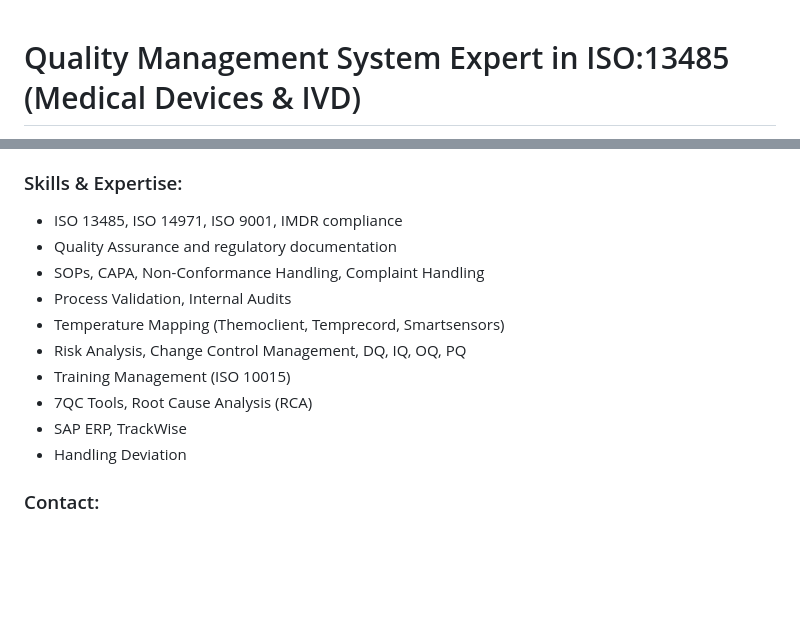
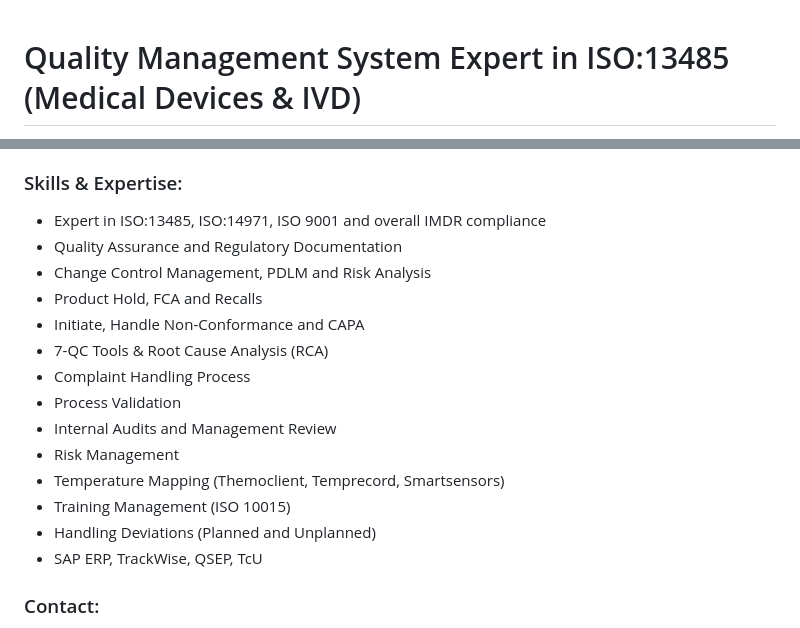
Before and after one commit to raghukulchaudhary/raghukulchaudhary.github.io, a Markdown page: README.md, 2 parts joined by grey strips. GitHub-like rendering; blank space fills up the shorter version.

```diff
--- a/README.md
+++ b/README.md
@@ -178,8 +179,8 @@
             vertical-align: middle;
         }
         .contact-item a, .contact-item span {
-            color: #4B0082; /* Changed to dark plum */
-            text-decoration: none;
+            color: #4B0082; /* Dark plum */
+            text-decoration: confederation;
         }
         .contact-item a:hover {
             color: #007bff;
@@ -302,16 +303,20 @@
             <h3>Skills & Expertise:</h3>
         </div>
         <ul>
-            <li>ISO 13485, ISO 14971, ISO 9001, IMDR compliance</li>
-            <li>Quality Assurance and regulatory documentation</li>
-            <li>SOPs, CAPA, Non-Conformance Handling, Complaint Handling</li>
-            <li>Process Validation, Internal Audits</li>
+            <li>Expert in ISO:13485, ISO:14971, ISO 9001 and overall IMDR compliance</li>
+            <li>Quality Assurance and Regulatory Documentation</li>
+            <li>Change Control Management, PDLM and Risk Analysis</li>
+            <li>Product Hold, FCA and Recalls</li>
+            <li>Initiate, Handle Non-Conformance and CAPA</li>
+            <li>7-QC Tools & Root Cause Analysis (RCA)</li>
+            <li>Complaint Handling Process</li>
+            <li>Process Validation</li>
+            <li>Internal Audits and Management Review</li>
+            <li>Risk Management</li>
             <li>Temperature Mapping (Themoclient, Temprecord, Smartsensors)</li>
-            <li>Risk Analysis, Change Control Management, DQ, IQ, OQ, PQ</li>
             <li>Training Management (ISO 10015)</li>
-            <li>7QC Tools, Root Cause Analysis (RCA)</li>
-            <li>SAP ERP, TrackWise</li>
-            <li>Handling Deviation</li>
+            <li>Handling Deviations (Planned and Unplanned)</li>
+            <li>SAP ERP, TrackWise, QSEP, TcU</li>
         </ul>
     </section>
     <section id="contact" class="section">
```
Also changed, not shown: other parts of README.md (+2 -0 lines).
